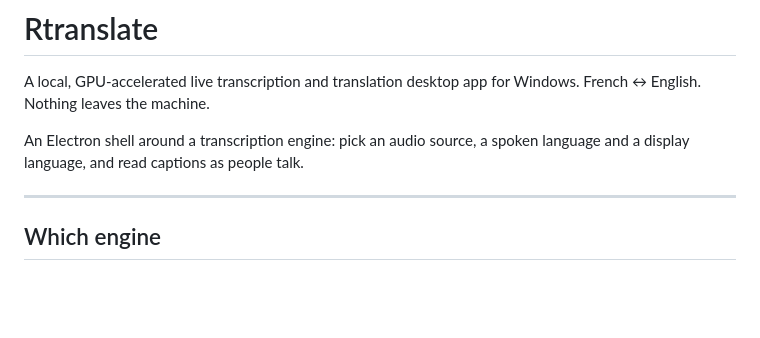
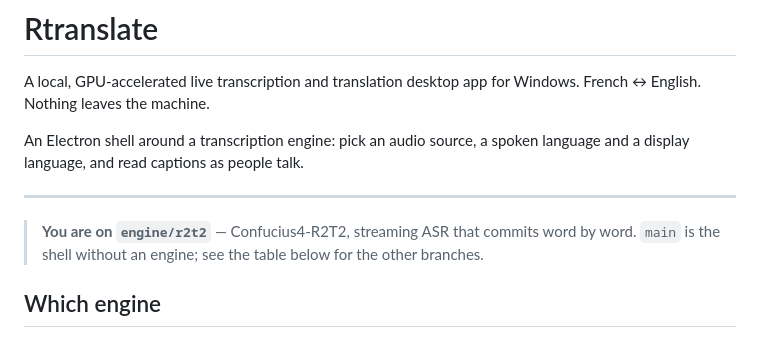
Before and after one commit to b2renger/Rtranslate, a Markdown page: README.md, the part around the change. Rendered like a GitHub page; blank space fills up the shorter version.

```diff
--- a/README.md
+++ b/README.md
@@ -7,6 +7,10 @@ An Electron shell around a transcription engine: pick an audio source, a spoken
 language and a display language, and read captions as people talk.
 
 ---
+
+> **You are on `engine/r2t2`** — Confucius4-R2T2, streaming ASR that commits word
+> by word. `main` is the shell without an engine; see the table below for the
+> other branches.
 
 ## Which engine
 
```
Also changed, not shown: spike/RESULTS-r2t2.md (added, +105 -0 lines).
